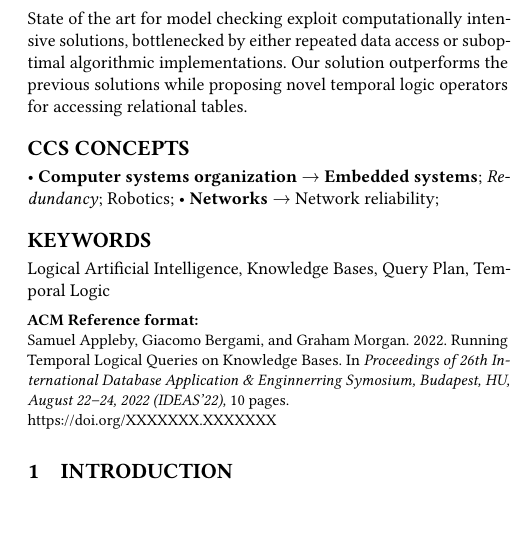
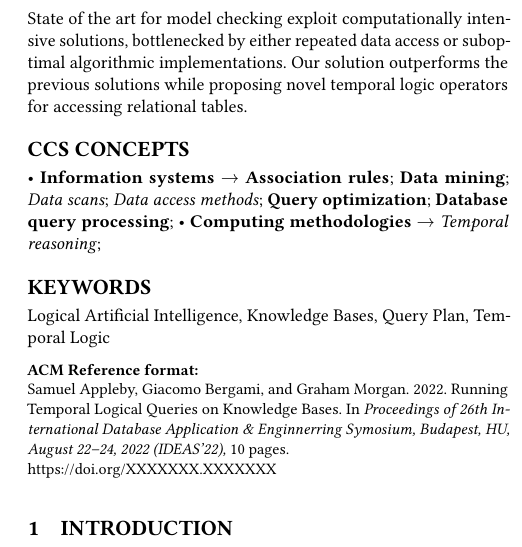
Before and after one commit to SamuelAppleby/IDEAS_-22, a LaTeX paper (OTHERCONF/sample-sigconf.tex): part of one column of page 1 of 10, cut so that both start at the same text, the shorter picture padded with empty space. Compiled offline with pdfLaTeX.

Commit message:
Fixed model error. Added CCS concepts. Added easyReview package with macro fix using savesym.

```diff
--- a/OTHERCONF/sample-sigconf.tex
+++ b/OTHERCONF/sample-sigconf.tex
@@ -36,8 +36,9 @@
 %%
 %% The first command in your LaTeX source must be the \documentclass command.
 \documentclass[sigconf]{acmart}
-
-
+\let\comment\undefined		% Undefine amsmath comment, macro confict otherwise
+\usepackage{easyReview}
+\usepackage{savesym}
 \usepackage{xcolor}
 \usepackage{booktabs}
 \usepackage{multirow}
@@ -209,32 +210,50 @@ State of the art for model checking exploit computationally intensive solutions,
 \begin{CCSXML}
 	<ccs2012>
 	<concept>
-  <concept_id>10010520.10010553.10010562</concept_id>
-  <concept_desc>Computer systems organization~Embedded systems</concept_desc>
+	<concept_id>10002951.10003227.10003351.10003443</concept_id>
+	<concept_desc>Information systems~Association rules</concept_desc>
 	<concept_significance>500</concept_significance>
 	</concept>
 	<concept>
-  <concept_id>10010520.10010575.10010755</concept_id>
-  <concept_desc>Computer systems organization~Redundancy</concept_desc>
+	<concept_id>10002951.10003227.10003351</concept_id>
+	<concept_desc>Information systems~Data mining</concept_desc>
+	<concept_significance>500</concept_significance>
+	</concept>
+	<concept>
+	<concept_id>10002951.10002952.10002971.10003450.10010828</concept_id>
+	<concept_desc>Information systems~Data scans</concept_desc>
 	<concept_significance>300</concept_significance>
 	</concept>
 	<concept>
-  <concept_id>10010520.10010553.10010554</concept_id>
-  <concept_desc>Computer systems organization~Robotics</concept_desc>
-  <concept_significance>100</concept_significance>
+	<concept_id>10002951.10002952.10002971.10003450</concept_id>
+	<concept_desc>Information systems~Data access methods</concept_desc>
+	<concept_significance>300</concept_significance>
 	</concept>
 	<concept>
-  <concept_id>10003033.10003083.10003095</concept_id>
-  <concept_desc>Networks~Network reliability</concept_desc>
-  <concept_significance>100</concept_significance>
+	<concept_id>10002951.10002952.10003190.10003192.10003210</concept_id>
+	<concept_desc>Information systems~Query optimization</concept_desc>
+	<concept_significance>500</concept_significance>
+	</concept>
+	<concept>
+	<concept_id>10002951.10002952.10003190.10003192</concept_id>
+	<concept_desc>Information systems~Database query processing</concept_desc>
+	<concept_significance>500</concept_significance>
+	</concept>
+	<concept>
+	<concept_id>10010147.10010178.10010187.10010193</concept_id>
+	<concept_desc>Computing methodologies~Temporal reasoning</concept_desc>
+	<concept_significance>300</concept_significance>
 	</concept>
 	</ccs2012>
 \end{CCSXML}
 
-\ccsdesc[500]{Computer systems organization~Embedded systems}
-\ccsdesc[300]{Computer systems organization~Redundancy}
-\ccsdesc{Computer systems organization~Robotics}
-\ccsdesc[100]{Networks~Network reliability}
+\ccsdesc[500]{Information systems~Association rules}
+\ccsdesc[500]{Information systems~Data mining}
+\ccsdesc[300]{Information systems~Data scans}
+\ccsdesc[300]{Information systems~Data access methods}
+\ccsdesc[500]{Information systems~Query optimization}
+\ccsdesc[500]{Information systems~Database query processing}
+\ccsdesc[300]{Computing methodologies~Temporal reasoning}
 
 %%
 %% Keywords. The author(s) should pick words that accurately describe
```
Also changed, not shown: OTHERCONF/sections/50experiments.tex (+4 -3 lines), OTHERCONF/IDEAS22.pdf (added), OTHERCONF/sample-sigconf.pdf (added), 1 other file. Lines whose indentation alone changed are shown as unchanged.
